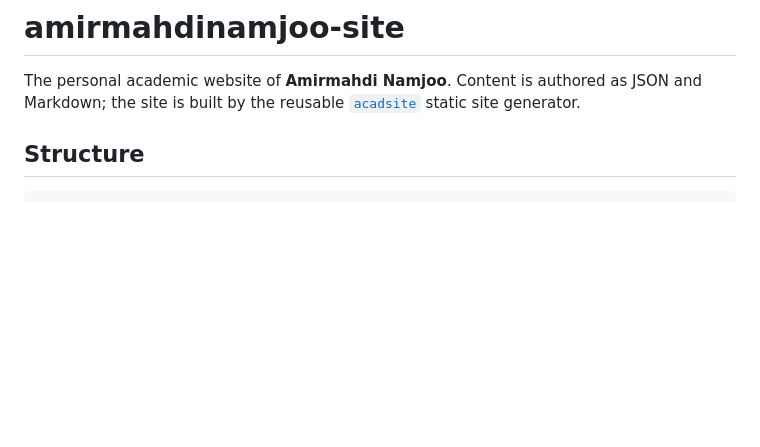
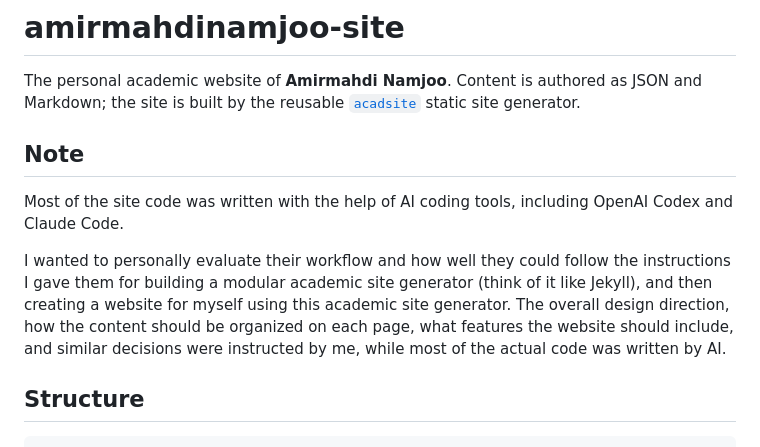
Before and after one commit to titansarus/amirmahdinamjoo-site, a Markdown page: README.md, the part around the change. Drawn GitHub-style; blank space fills up the shorter version.

Commit message:
Document AI assistance in site code development
Added a note about AI tools used in site development.

```diff
--- a/README.md
+++ b/README.md
@@ -4,6 +4,12 @@ The personal academic website of **Amirmahdi Namjoo**. Content is authored as
 JSON and Markdown; the site is built by the reusable
 [`acadsite`](https://github.com/titansarus/academic-site-generator) static site
 generator.
+
+## Note
+
+Most of the site code was written with the help of AI coding tools, including OpenAI Codex and Claude Code.
+
+I wanted to personally evaluate their workflow and how well they could follow the instructions I gave them for building a modular academic site generator (think of it like Jekyll), and then creating a website for myself using this academic site generator. The overall design direction, how the content should be organized on each page, what features the website should include, and similar decisions were instructed by me, while most of the actual code was written by AI.
 
 ## Structure
 
```
